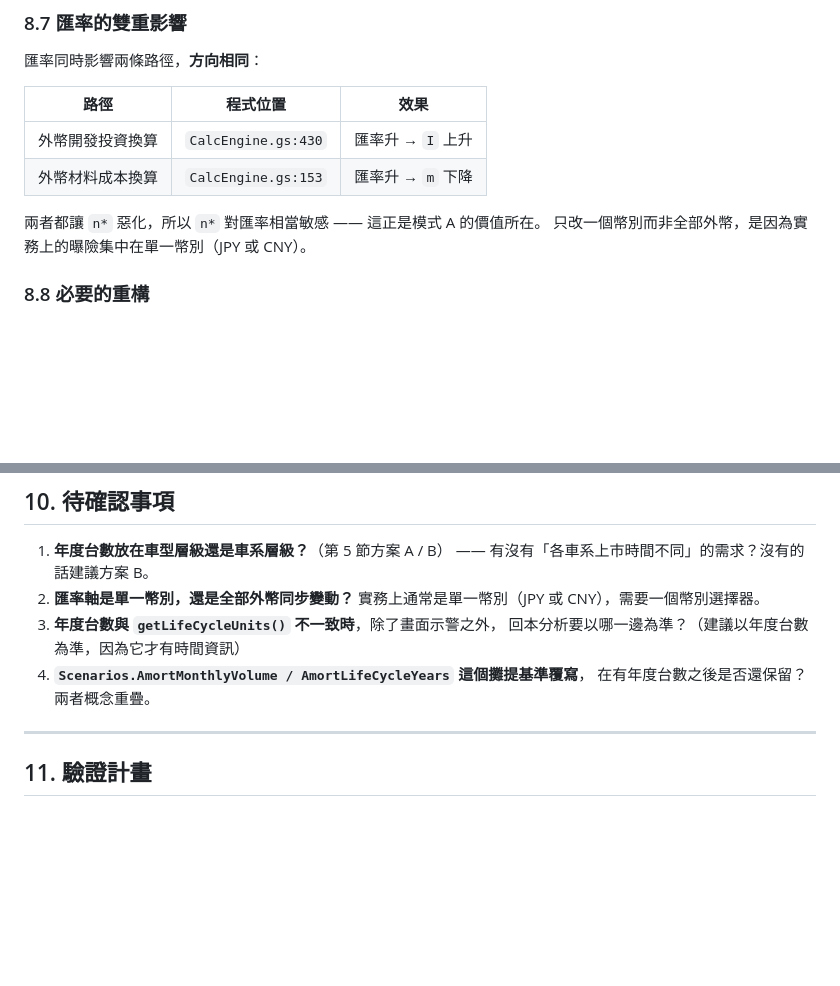
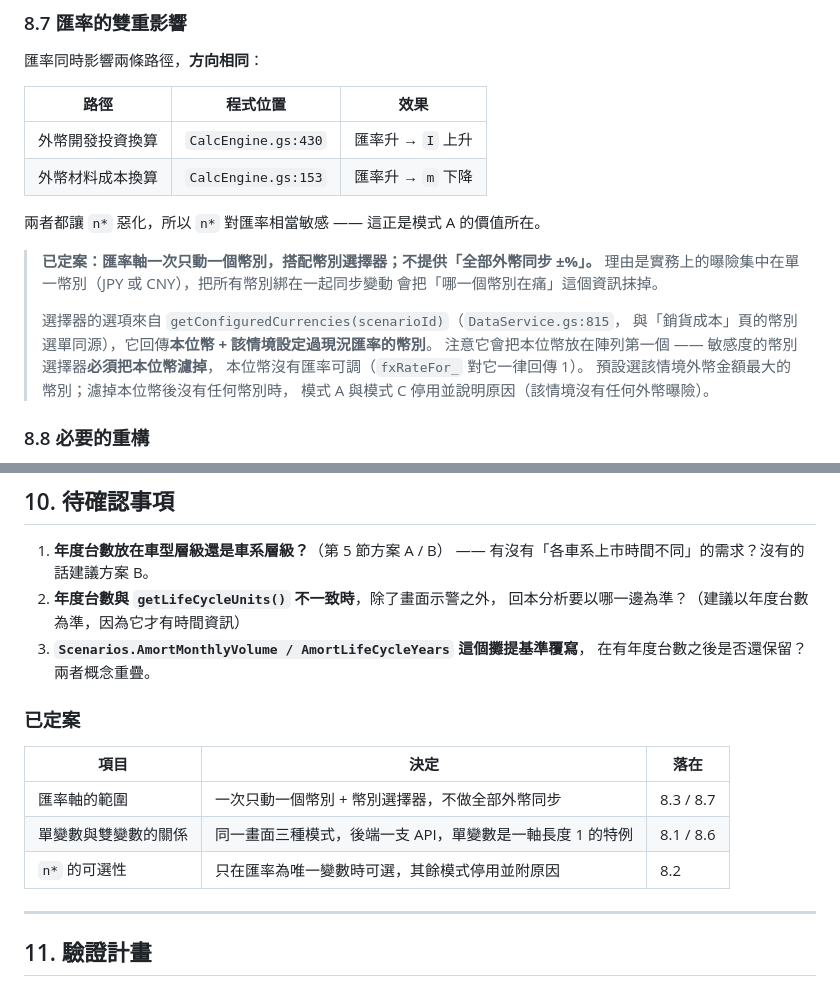
Before and after one commit to n811468/FS, a Markdown page: docs/payback-and-sensitivity.md, 2 parts joined by grey strips. Rendered like a GitHub page; blank space fills up the shorter version.

Commit message:
匯率軸定案：單一幣別 + 幣別選擇器，不做全部外幣同步
把待確認事項第 2 項移除，決定與理由寫進 8.7，並新增「已定案」表格
把目前三個確定下來的決策（匯率軸範圍、單/雙變數關係、n* 的可選性）
集中列出，實作時不必回頭翻對話。

順帶釘住選擇器的選項來源：getConfiguredCurrencies(scenarioId)
（DataService.gs:815，與銷貨成本頁的幣別選單同源）。注意它回傳的是
「本位幣 + 設定過現況匯率的幣別」，本位幣放在陣列第一個 —— 敏感度的
幣別選擇器必須把本位幣濾掉，它沒有匯率可調（fxRateFor_ 對本位幣一律
回傳 1，CalcEngine.gs:26）。濾掉之後沒有任何幣別時，模式 A 與模式 C
停用並說明該情境沒有外幣曝險。

Co-Authored-By: Claude Opus 5 <noreply@anthropic.com>
Claude-Session: https://claude.ai/code/session_01TNtsypUi43SXdT31erE16d

```diff
--- a/docs/payback-and-sensitivity.md
+++ b/docs/payback-and-sensitivity.md
@@ -361,7 +361,17 @@ function calculateSensitivity(scenarioId, spec) {
 | 外幣材料成本換算 | `CalcEngine.gs:153` | 匯率升 → `m` 下降 |
 
 兩者都讓 `n*` 惡化，所以 `n*` 對匯率相當敏感 —— 這正是模式 A 的價值所在。
-只改一個幣別而非全部外幣，是因為實務上的曝險集中在單一幣別（JPY 或 CNY）。
+
+> **已定案：匯率軸一次只動一個幣別，搭配幣別選擇器；不提供「全部外幣同步 ±%」。**
+> 理由是實務上的曝險集中在單一幣別（JPY 或 CNY），把所有幣別綁在一起同步變動
+> 會把「哪一個幣別在痛」這個資訊抹掉。
+>
+> 選擇器的選項來自 `getConfiguredCurrencies(scenarioId)`（`DataService.gs:815`，
+> 與「銷貨成本」頁的幣別選單同源），它回傳**本位幣 + 該情境設定過現況匯率的幣別**。
+> 注意它會把本位幣放在陣列第一個 —— 敏感度的幣別選擇器**必須把本位幣濾掉**，
+> 本位幣沒有匯率可調（`fxRateFor_` 對它一律回傳 1）。
+> 預設選該情境外幣金額最大的幣別；濾掉本位幣後沒有任何幣別時，
+> 模式 A 與模式 C 停用並說明原因（該情境沒有任何外幣曝險）。
 
 ### 8.8 必要的重構
 
@@ -413,12 +423,18 @@ calcFromInputs_(inputs)               →  lineValues
 
 1. **年度台數放在車型層級還是車系層級？**（第 5 節方案 A / B）
    —— 有沒有「各車系上市時間不同」的需求？沒有的話建議方案 B。
-2. **匯率軸是單一幣別，還是全部外幣同步變動？**
-   實務上通常是單一幣別（JPY 或 CNY），需要一個幣別選擇器。
-3. **年度台數與 `getLifeCycleUnits()` 不一致時**，除了畫面示警之外，
+2. **年度台數與 `getLifeCycleUnits()` 不一致時**，除了畫面示警之外，
    回本分析要以哪一邊為準？（建議以年度台數為準，因為它才有時間資訊）
-4. **`Scenarios.AmortMonthlyVolume / AmortLifeCycleYears` 這個攤提基準覆寫**，
+3. **`Scenarios.AmortMonthlyVolume / AmortLifeCycleYears` 這個攤提基準覆寫**，
    在有年度台數之後是否還保留？兩者概念重疊。
+
+### 已定案
+
+| 項目 | 決定 | 落在 |
+|---|---|---|
+| 匯率軸的範圍 | 一次只動一個幣別 + 幣別選擇器，不做全部外幣同步 | 8.3 / 8.7 |
+| 單變數與雙變數的關係 | 同一畫面三種模式，後端一支 API，單變數是一軸長度 1 的特例 | 8.1 / 8.6 |
+| `n*` 的可選性 | 只在匯率為唯一變數時可選，其餘模式停用並附原因 | 8.2 |
 
 ---
 
```
